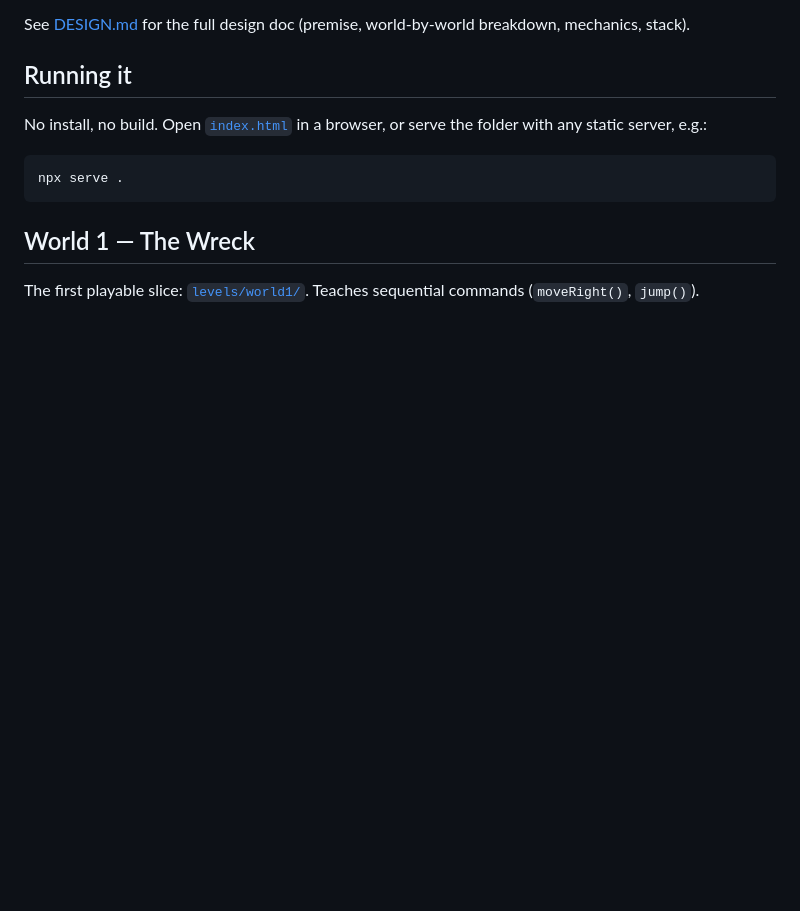
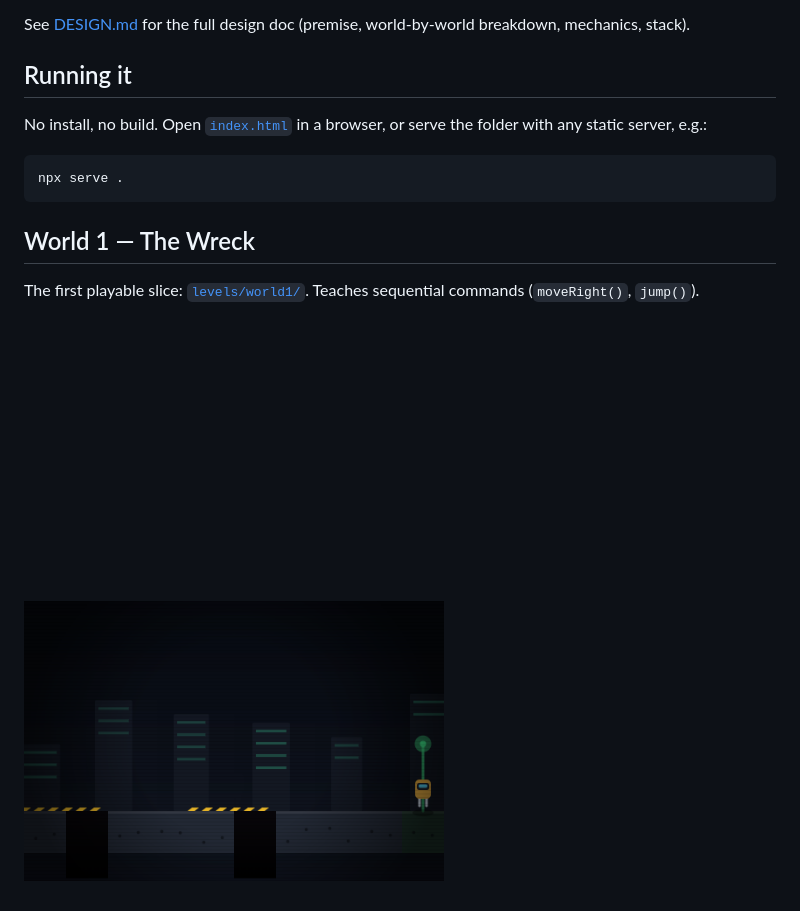
Before and after one commit to mkrauklis/null-island, a Markdown page: README.md, the part around the change. GitHub-like rendering; pictures changed too: README_media/world1-start.png (added), README_media/world1-win.png (added); blank space fills up the shorter version.

```diff
--- a/README.md
+++ b/README.md
@@ -20,3 +20,8 @@ npx serve .
 
 The first playable slice: [`levels/world1/`](levels/world1/). Teaches
 sequential commands (`moveRight()`, `jump()`).
+
+<p>
+  <img src="README_media/world1-start.png" alt="World 1 start: player at the wreck, first gap ahead" width="420">
+  <img src="README_media/world1-win.png" alt="World 1 cleared: player at the flag after jumping both gaps" width="420">
+</p>
```
Also changed, not shown: 2 other files.
